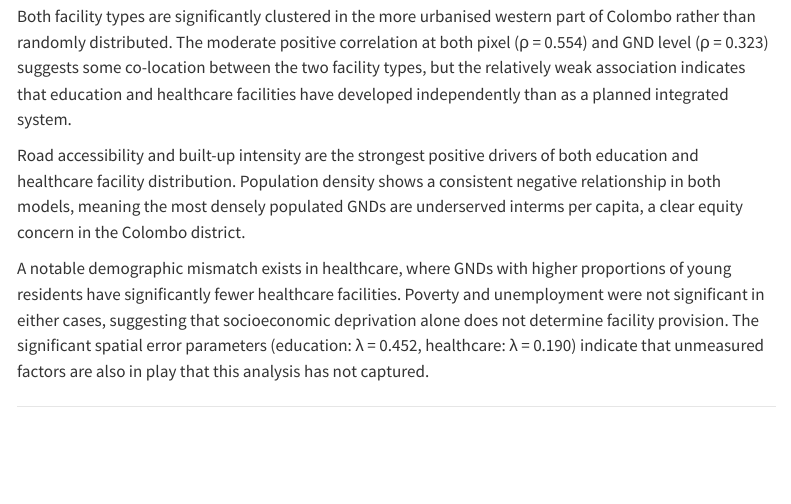
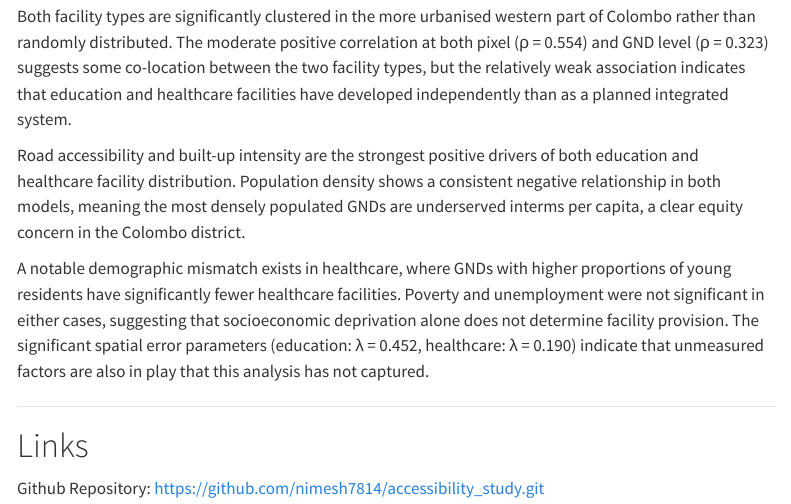
Before and after one commit to nimesh7814/accessibility_study, a Quarto document (underserve_community.qmd): the page in a window 1100 px wide, from 9320 px down. Rendered offline with R 4.5, knitr and Pandoc in place of Quarto, with nearby package versions; some code elsewhere in the file could not run offline; menus at the side of the page are left out; long lines of code are wrapped.

Commit message:
Data Addition

```diff
--- a/underserve_community.qmd
+++ b/underserve_community.qmd
@@ -1006,3 +1006,9 @@ Road accessibility and built-up intensity are the strongest positive drivers of
 A notable demographic mismatch exists in healthcare, where GNDs with higher proportions of young residents have significantly fewer healthcare facilities. Poverty and unemployment were not significant in either cases, suggesting that socioeconomic deprivation alone does not determine facility provision. The significant spatial error parameters (education: λ = 0.452, healthcare: λ = 0.190) indicate that unmeasured factors are also in play that this analysis has not captured.
 
 ---
+
+# Links
+
+Github Repository: https://github.com/nimesh7814/accessibility_study.git
+
+---
```
Also changed, not shown: data/sl_roads.prj (added), data/sl_roads.shx (added), 4 other files.
